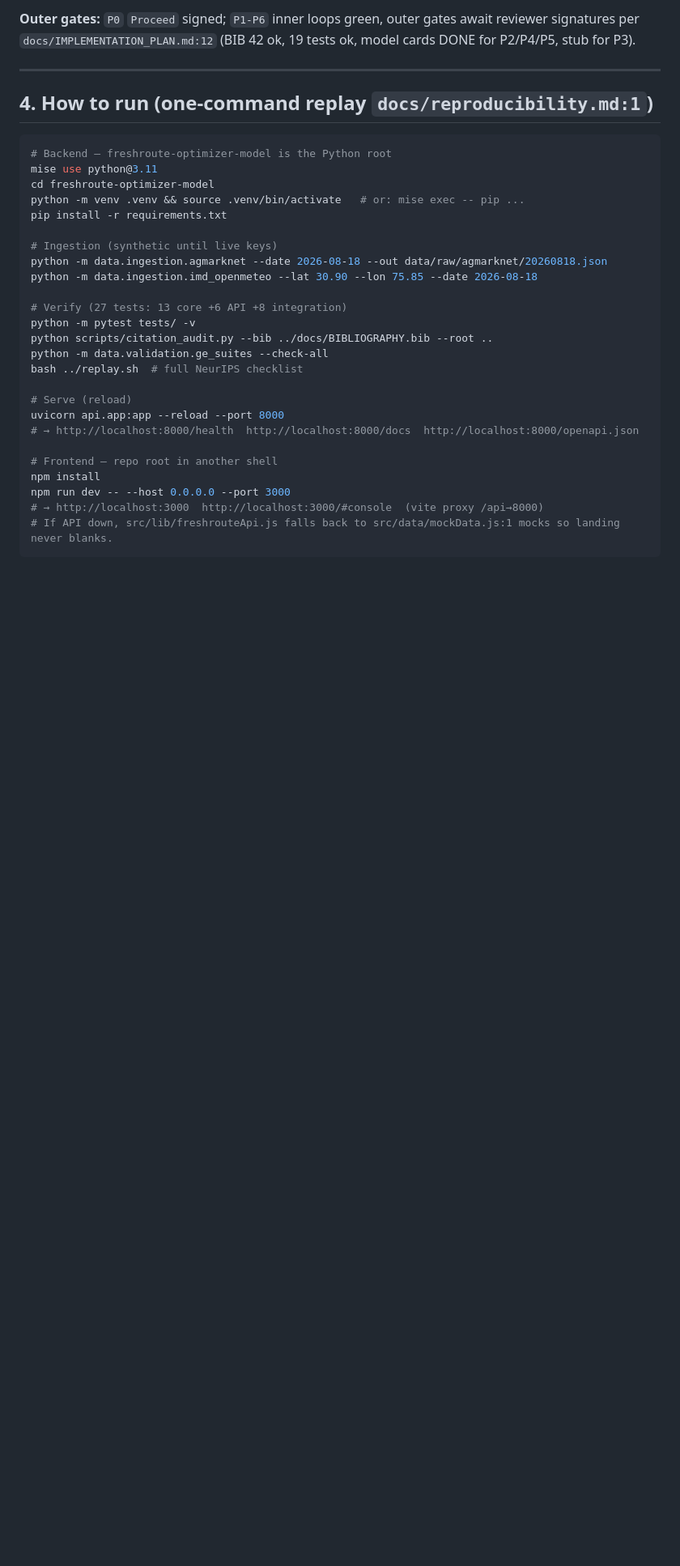
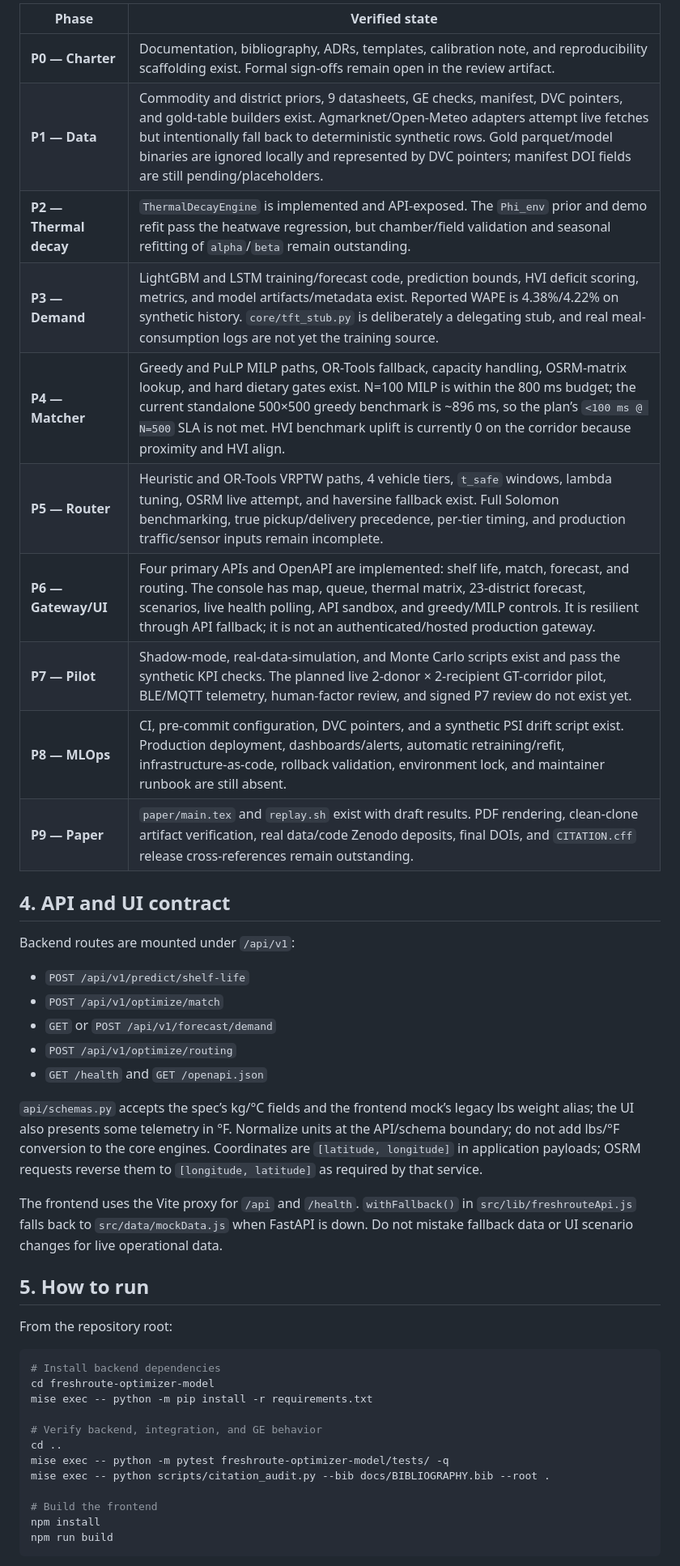
Before and after one commit to ParasRana1729/freshroute, a Markdown page: AGENTS.md, the part around one of its changes. Shown at 81% size. GitHub-like rendering; blank space fills up the shorter version.

````diff
--- a/AGENTS.md
+++ b/AGENTS.md
@@ -52,35 +47,47 @@ Indian constraints are first-class: 44°C Loo, monsoon H>70%, `Strict_Lacto_Vege
 
-**Outer gates:** `P0` `Proceed` signed; `P1-P6` inner loops green, outer gates await reviewer signatures per `docs/IMPLEMENTATION_PLAN.md:12` (BIB 42 ok, 19 tests ok, model cards DONE for P2/P4/P5, stub for P3).
+| Phase | Verified state |
+| --- | --- |
+| **P0 — Charter** | Documentation, bibliography, ADRs, templates, calibration note, and reproducibility scaffolding exist. Formal sign-offs remain open in the review artifact. |
+| **P1 — Data** | Commodity and district priors, 9 datasheets, GE checks, manifest, DVC pointers, and gold-table builders exist. Agmarknet/Open-Meteo adapters attempt live fetches but intentionally fall back to deterministic synthetic rows. Gold parquet/model binaries are ignored locally and represented by DVC pointers; manifest DOI fields are still pending/placeholders. |
+| **P2 — Thermal decay** | `ThermalDecayEngine` is implemented and API-exposed. The `Phi_env` prior and demo refit pass the heatwave regression, but chamber/field validation and seasonal refitting of `alpha`/`beta` remain outstanding. |
+| **P3 — Demand** | LightGBM and LSTM training/forecast code, prediction bounds, HVI deficit scoring, metrics, and model artifacts/metadata exist. Reported WAPE is 4.38%/4.22% on synthetic history. `core/tft_stub.py` is deliberately a delegating stub, and real meal-consumption logs are not yet the training source. |
+| **P4 — Matcher** | Greedy and PuLP MILP paths, OR-Tools fallback, capacity handling, OSRM-matrix lookup, and hard dietary gates exist. N=100 MILP is within the 800 ms budget; the current standalone 500×500 greedy benchmark is ~896 ms, so the plan’s `<100 ms @ N=500` SLA is not met. HVI benchmark uplift is currently 0 on the corridor because proximity and HVI align. |
+| **P5 — Router** | Heuristic and OR-Tools VRPTW paths, 4 vehicle tiers, `t_safe` windows, lambda tuning, OSRM live attempt, and haversine fallback exist. Full Solomon benchmarking, true pickup/delivery precedence, per-tier timing, and production traffic/sensor inputs remain incomplete. |
+| **P6 — Gateway/UI** | Four primary APIs and OpenAPI are implemented: shelf life, match, forecast, and routing. The console has map, queue, thermal matrix, 23-district forecast, scenarios, live health polling, API sandbox, and greedy/MILP controls. It is resilient through API fallback; it is not an authenticated/hosted production gateway. |
+| **P7 — Pilot** | Shadow-mode, real-data-simulation, and Monte Carlo scripts exist and pass the synthetic KPI checks. The planned live 2-donor × 2-recipient GT-corridor pilot, BLE/MQTT telemetry, human-factor review, and signed P7 review do not exist yet. |
+| **P8 — MLOps** | CI, pre-commit configuration, DVC pointers, and a synthetic PSI drift script exist. Production deployment, dashboards/alerts, automatic retraining/refit, infrastructure-as-code, rollback validation, environment lock, and maintainer runbook are still absent. |
+| **P9 — Paper** | `paper/main.tex` and `replay.sh` exist with draft results. PDF rendering, clean-clone artifact verification, real data/code Zenodo deposits, final DOIs, and `CITATION.cff` release cross-references remain outstanding. |
 
----
+## 4. API and UI contract
 
-## 4. How to run (one-command replay `docs/reproducibility.md:1`)
+Backend routes are mounted under `/api/v1`:
+
+- `POST /api/v1/predict/shelf-life`
+- `POST /api/v1/optimize/match`
+- `GET` or `POST /api/v1/forecast/demand`
+- `POST /api/v1/optimize/routing`
+- `GET /health` and `GET /openapi.json`
+
+`api/schemas.py` accepts the spec’s kg/°C fields and the frontend mock’s legacy lbs weight alias; the UI also presents some telemetry in °F. Normalize units at the API/schema boundary; do not add lbs/°F conversion to the core engines. Coordinates are `[latitude, longitude]` in application payloads; OSRM requests reverse them to `[longitude, latitude]` as required by that service.
+
+The frontend uses the Vite proxy for `/api` and `/health`. `withFallback()` in `src/lib/freshrouteApi.js` falls back to `src/data/mockData.js` when FastAPI is down. Do not mistake fallback data or UI scenario changes for live operational data.
+
+## 5. How to run
+
+From the repository root:
 
 ```bash
-# Backend — freshroute-optimizer-model is the Python root
-mise use python@3.11
+# Install backend dependencies
 cd freshroute-optimizer-model
-python -m venv .venv && source .venv/bin/activate   # or: mise exec -- pip ...
-pip install -r requirements.txt
+mise exec -- python -m pip install -r requirements.txt
 
-# Ingestion (synthetic until live keys)
-python -m data.ingestion.agmarknet --date 2026-08-18 --out data/raw/agmarknet/20260818.json
-python -m data.ingestion.imd_openmeteo --lat 30.90 --lon 75.85 --date 2026-08-18
+# Verify backend, integration, and GE behavior
+cd ..
+mise exec -- python -m pytest freshroute-optimizer-model/tests/ -q
+mise exec -- python scripts/citation_audit.py --bib docs/BIBLIOGRAPHY.bib --root .
 
-# Verify (27 tests: 13 core +6 API +8 integration)
-python -m pytest tests/ -v
-python scripts/citation_audit.py --bib ../docs/BIBLIOGRAPHY.bib --root ..
-python -m data.validation.ge_suites --check-all
-bash ../replay.sh  # full NeurIPS checklist
-
-# Serve (reload)
-uvicorn api.app:app --reload --port 8000
-# → http://localhost:8000/health  http://localhost:8000/docs  http://localhost:8000/openapi.json
-
-# Frontend — repo root in another shell
+# Build the frontend
 npm install
-npm run dev -- --host 0.0.0.0 --port 3000
-# → http://localhost:3000  http://localhost:3000/#console  (vite proxy /api→8000)
-# If API down, src/lib/freshrouteApi.js falls back to src/data/mockData.js:1 mocks so landing never blanks.
+npm run build
 ```
 
````
Also changed, not shown: other parts of AGENTS.md (+87 -101 lines).
